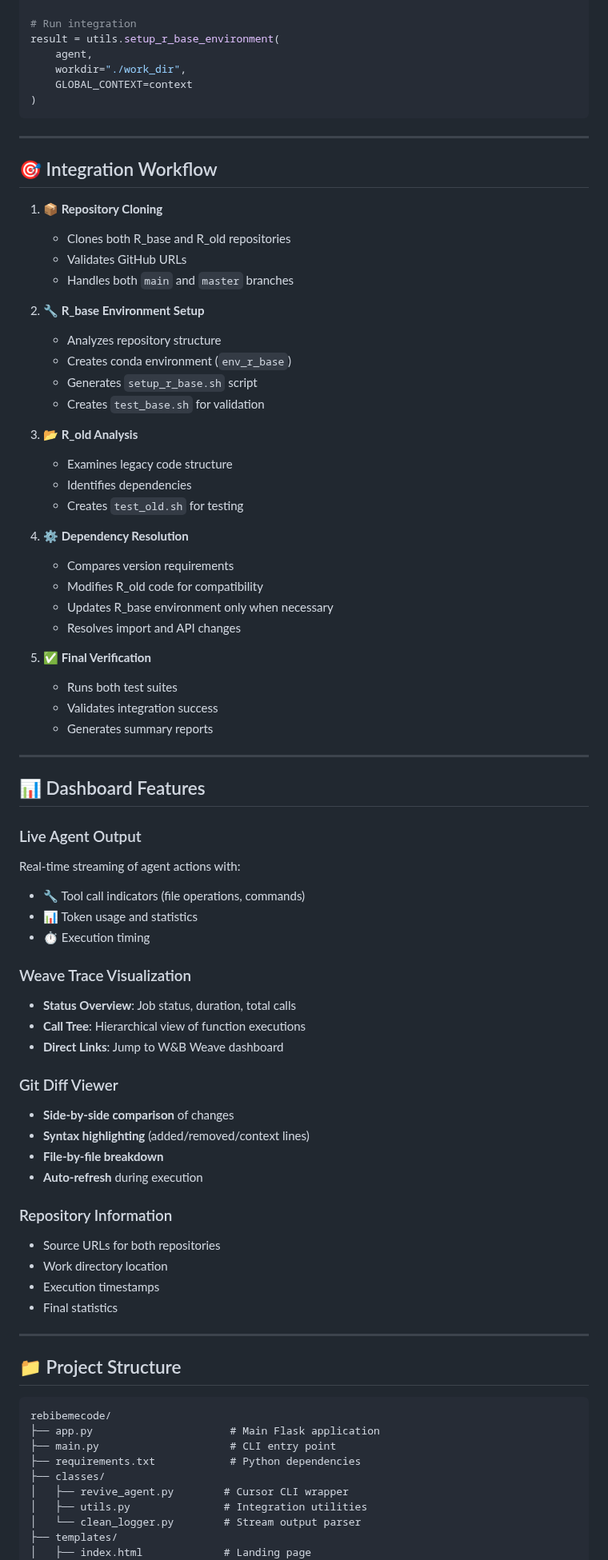
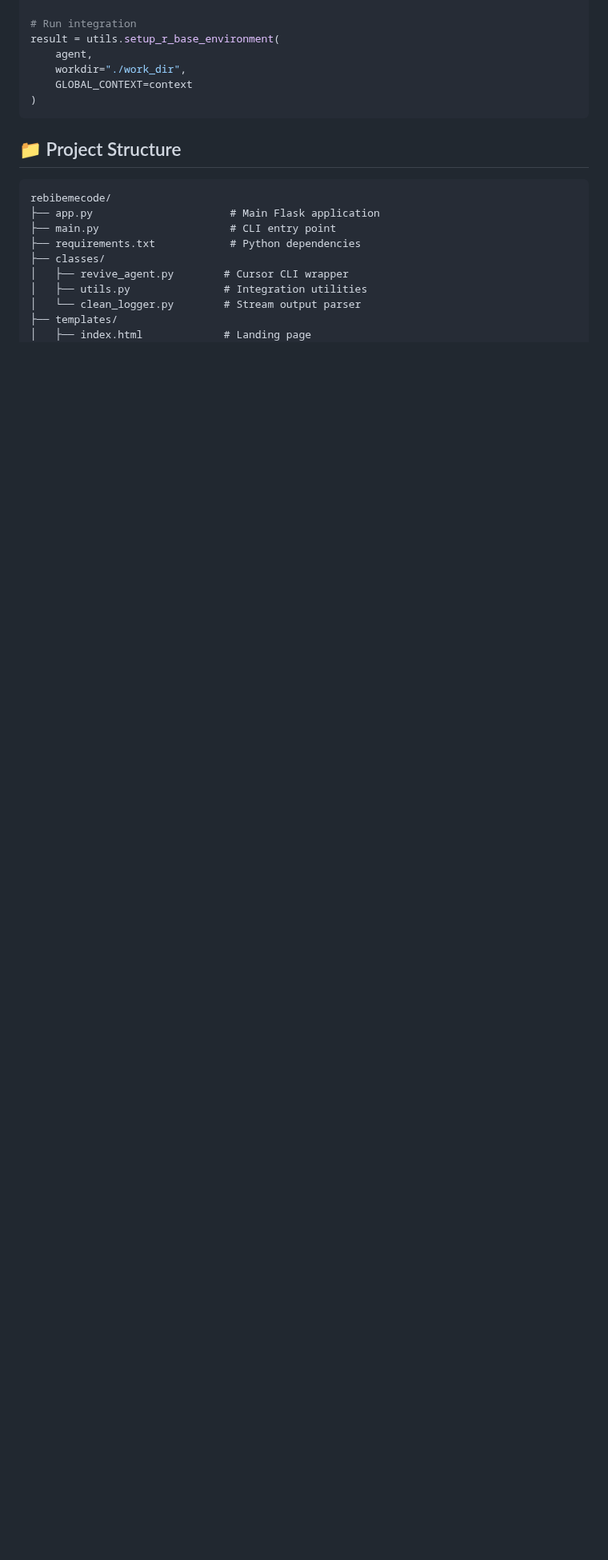
Before and after one commit to nightlessbaron/rebibemecode, a Markdown page: README.md, the part around one of its changes. Shown at 80% size. Rendered like a GitHub page; blank space fills up the shorter version.

````diff
--- a/README.md
+++ b/README.md
@@ -173,66 +160,6 @@ result = utils.setup_r_base_environment(
 )
 ```
 
----
-
-## 🎯 Integration Workflow
-
-1. **📦 Repository Cloning**
-   - Clones both R_base and R_old repositories
-   - Validates GitHub URLs
-   - Handles both `main` and `master` branches
-
-2. **🔧 R_base Environment Setup**
-   - Analyzes repository structure
-   - Creates conda environment (`env_r_base`)
-   - Generates `setup_r_base.sh` script
-   - Creates `test_base.sh` for validation
-
-3. **📂 R_old Analysis**
-   - Examines legacy code structure
-   - Identifies dependencies
-   - Creates `test_old.sh` for testing
-
-4. **⚙️ Dependency Resolution**
-   - Compares version requirements
-   - Modifies R_old code for compatibility
-   - Updates R_base environment only when necessary
-   - Resolves import and API changes
-
-5. **✅ Final Verification**
-   - Runs both test suites
-   - Validates integration success
-   - Generates summary reports
-
----
-
-## 📊 Dashboard Features
-
-### Live Agent Output
-Real-time streaming of agent actions with:
-- 🔧 Tool call indicators (file operations, commands)
-- 📊 Token usage and statistics
-- ⏱️ Execution timing
-
-### Weave Trace Visualization
-- **Status Overview**: Job status, duration, total calls
-- **Call Tree**: Hierarchical view of function executions
-- **Direct Links**: Jump to W&B Weave dashboard
-
-### Git Diff Viewer
-- **Side-by-side comparison** of changes
-- **Syntax highlighting** (added/removed/context lines)
-- **File-by-file breakdown**
-- **Auto-refresh** during execution
-
-### Repository Information
-- Source URLs for both repositories
-- Work directory location
-- Execution timestamps
-- Final statistics
-
----
-
 ## 📁 Project Structure
 
 ```
````
Also changed, not shown: other parts of README.md (+1 -50 lines).
